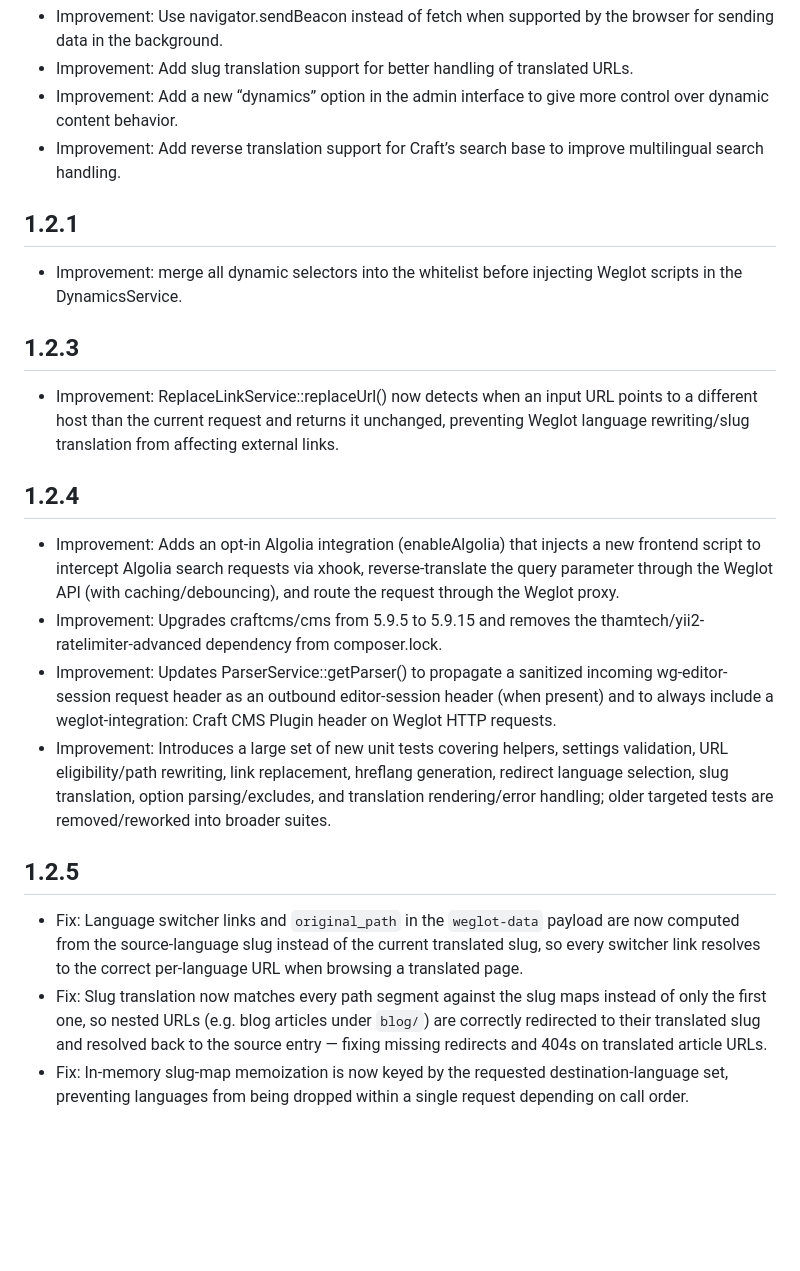
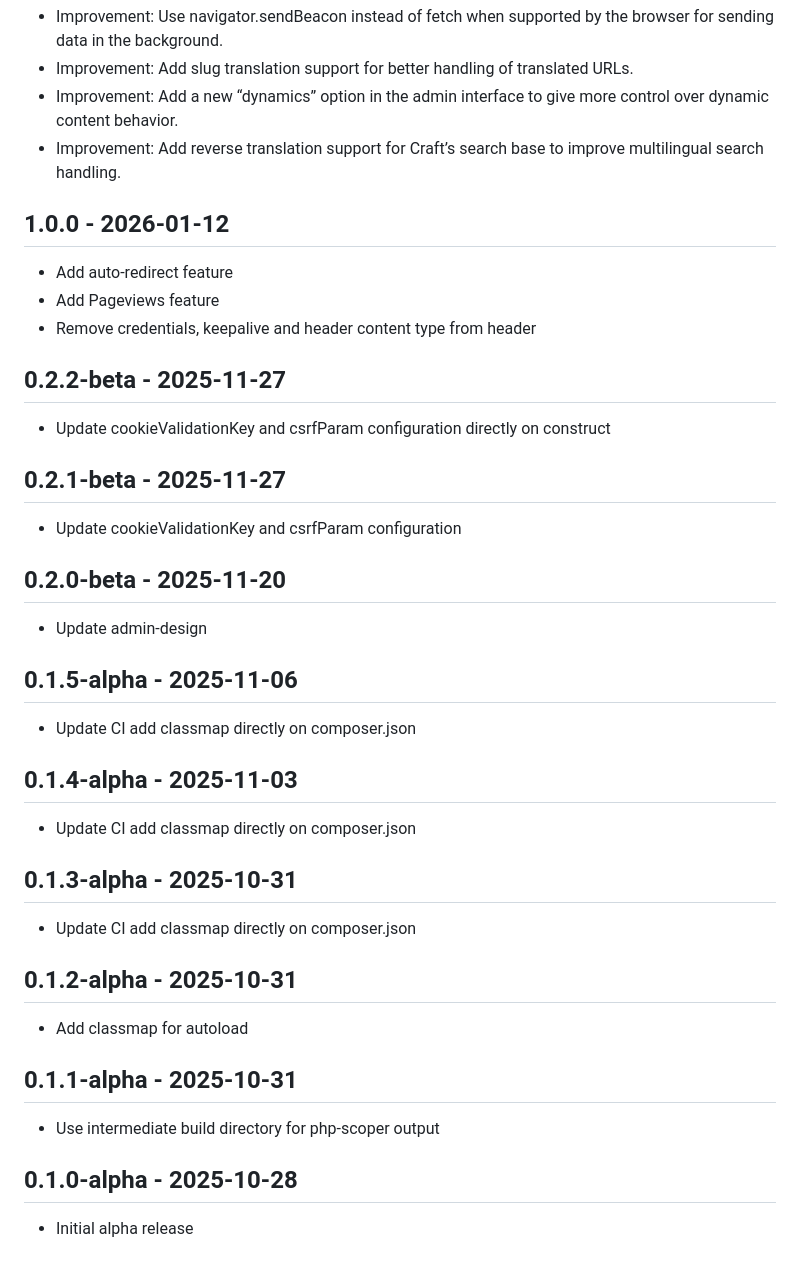
Before and after one commit to weglot/translate-craftcms, a Markdown page: CHANGELOG.md, the part around one of its changes. GitHub-like rendering; blank space fills up the shorter version.

```diff
--- a/CHANGELOG.md
+++ b/CHANGELOG.md
@@ -28,16 +31,45 @@
 - Improvement: Add slug translation support for better handling of translated URLs.
 - Improvement: Add a new “dynamics” option in the admin interface to give more control over dynamic content behavior.
 - Improvement: Add reverse translation support for Craft’s search base to improve multilingual search handling.
-## 1.2.1
-- Improvement: merge all dynamic selectors into the whitelist before injecting Weglot scripts in the DynamicsService.
-## 1.2.3
-- Improvement: ReplaceLinkService::replaceUrl() now detects when an input URL points to a different host than the current request and returns it unchanged, preventing Weglot language rewriting/slug translation from affecting external links.
-## 1.2.4
-- Improvement: Adds an opt-in Algolia integration (enableAlgolia) that injects a new frontend script to intercept Algolia search requests via xhook, reverse-translate the query parameter through the Weglot API (with caching/debouncing), and route the request through the Weglot proxy.
-- Improvement: Upgrades craftcms/cms from 5.9.5 to 5.9.15 and removes the thamtech/yii2-ratelimiter-advanced dependency from composer.lock.
-- Improvement: Updates ParserService::getParser() to propagate a sanitized incoming wg-editor-session request header as an outbound editor-session header (when present) and to always include a weglot-integration: Craft CMS Plugin header on Weglot HTTP requests.
-- Improvement: Introduces a large set of new unit tests covering helpers, settings validation, URL eligibility/path rewriting, link replacement, hreflang generation, redirect language selection, slug translation, option parsing/excludes, and translation rendering/error handling; older targeted tests are removed/reworked into broader suites.
-## 1.2.5
-- Fix: Language switcher links and `original_path` in the `weglot-data` payload are now computed from the source-language slug instead of the current translated slug, so every switcher link resolves to the correct per-language URL when browsing a translated page.
-- Fix: Slug translation now matches every path segment against the slug maps instead of only the first one, so nested URLs (e.g. blog articles under `blog/`) are correctly redirected to their translated slug and resolved back to the source entry — fixing missing redirects and 404s on translated article URLs.
-- Fix: In-memory slug-map memoization is now keyed by the requested destination-language set, preventing languages from being dropped within a single request depending on call order.
+
+## 1.0.0 - 2026-01-12
+
+- Add auto-redirect feature
+- Add Pageviews feature
+- Remove credentials, keepalive and header content type from header
+
+## 0.2.2-beta - 2025-11-27
+
+- Update cookieValidationKey and csrfParam configuration directly on construct
+
+## 0.2.1-beta - 2025-11-27
+
+- Update cookieValidationKey and csrfParam configuration
+
+## 0.2.0-beta - 2025-11-20
+
+- Update admin-design
+
+## 0.1.5-alpha - 2025-11-06
+
+- Update CI add classmap directly on composer.json
+
+## 0.1.4-alpha - 2025-11-03
+
+- Update CI add classmap directly on composer.json
+
+## 0.1.3-alpha - 2025-10-31
+
+- Update CI add classmap directly on composer.json
+
+## 0.1.2-alpha - 2025-10-31
+
+- Add classmap for autoload
+
+## 0.1.1-alpha - 2025-10-31
+
+- Use intermediate build directory for php-scoper output
+
+## 0.1.0-alpha - 2025-10-28
+
+- Initial alpha release
```
Also changed, not shown: other parts of CHANGELOG.md (+27 -24 lines).
